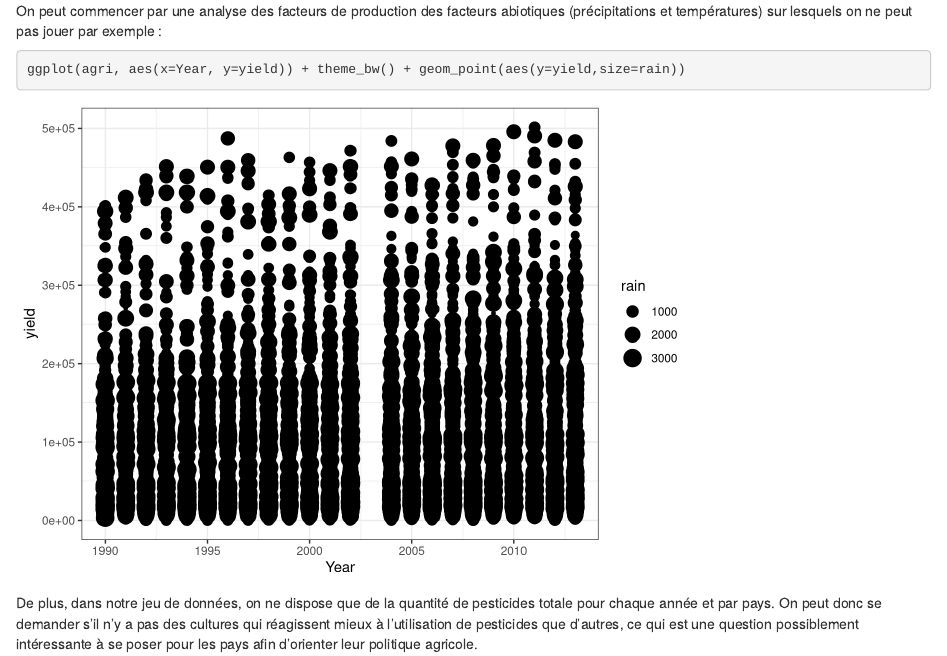
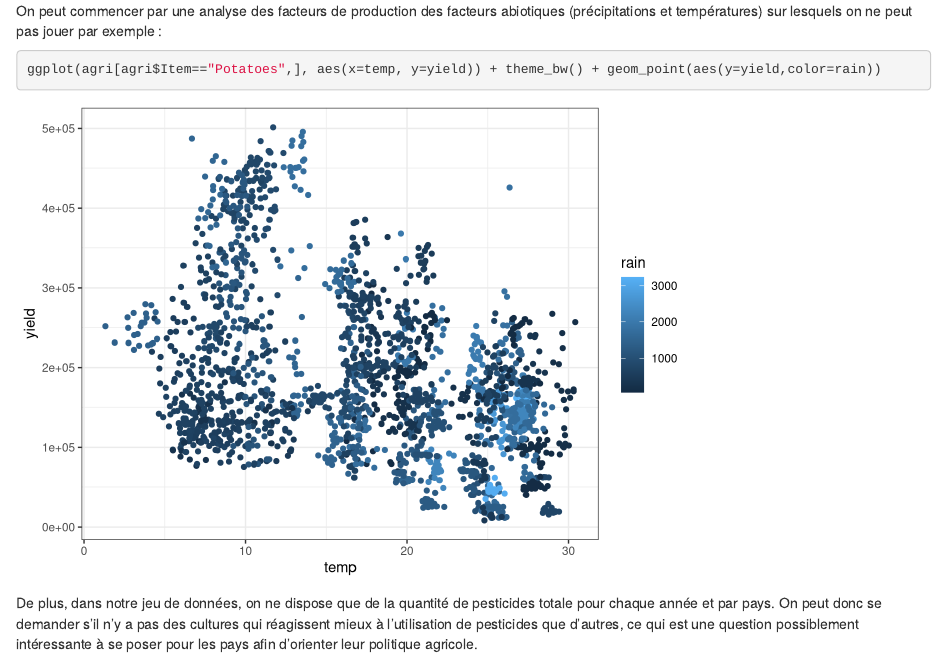
Before and after one commit to turrro/projetStats_ProductionAlimentaireMondiale, an R Markdown document (production agricole markdown.Rmd): the page in a window 1100 px wide, from 2390 px down. Rendered offline with R 4.5, knitr and Pandoc, with nearby package versions.

Commit message:
commit Arthur

````diff
--- a/production agricole markdown.Rmd
+++ b/production agricole markdown.Rmd
@@ -77,17 +76,18 @@ On peut déjà dans un premier temps étudier une éventuelle corrélation entre
 On peut commencer par une analyse des facteurs de production des facteurs abiotiques (précipitations et températures) sur lesquels on ne peut pas jouer par exemple :
 
 ```{r analyse 1}
-ggplot(agri, aes(x=Year, y=yield)) + theme_bw() + geom_point(aes(y=yield,size=rain))
+ggplot(agri[agri$Item=="Potatoes",], aes(x=temp, y=yield)) + theme_bw() + geom_point(aes(y=yield,color=rain))
 ```
-
 
 De plus, dans notre jeu de données, on ne dispose que de la quantité de pesticides totale pour chaque année et par pays. On peut donc se demander s'il n'y a pas des cultures qui réagissent mieux à l'utilisation de pesticides que d'autres, ce qui est une question possiblement intéressante à se poser pour les pays afin d'orienter leur politique agricole.
 
 Tout d'abord, on peut commencer par un graphique représentant le rendement en fonction de l'utilisation de pesticides, pour essayer de dégager des groupes de cultures qui réagissent éventuellement mieux à l'utilisation de pesticides.
+
 ```{r comtpage}
 #comptage des cultures :
 table(agri$Item)
 ```
+
 Ainsi on peut voir que certaines cultures sont sur-représentées dans la production agricole et que d'autres sont sous-représentées. La variabilité sera peut-être plus grande pour les cultures sous-représentées, qui ont donc une taille d'échantillon moins grande.
 
 ```{r efficience pesticides}
````
Also changed, not shown: production agricole markdown.Rmd (3 more changed lines).
